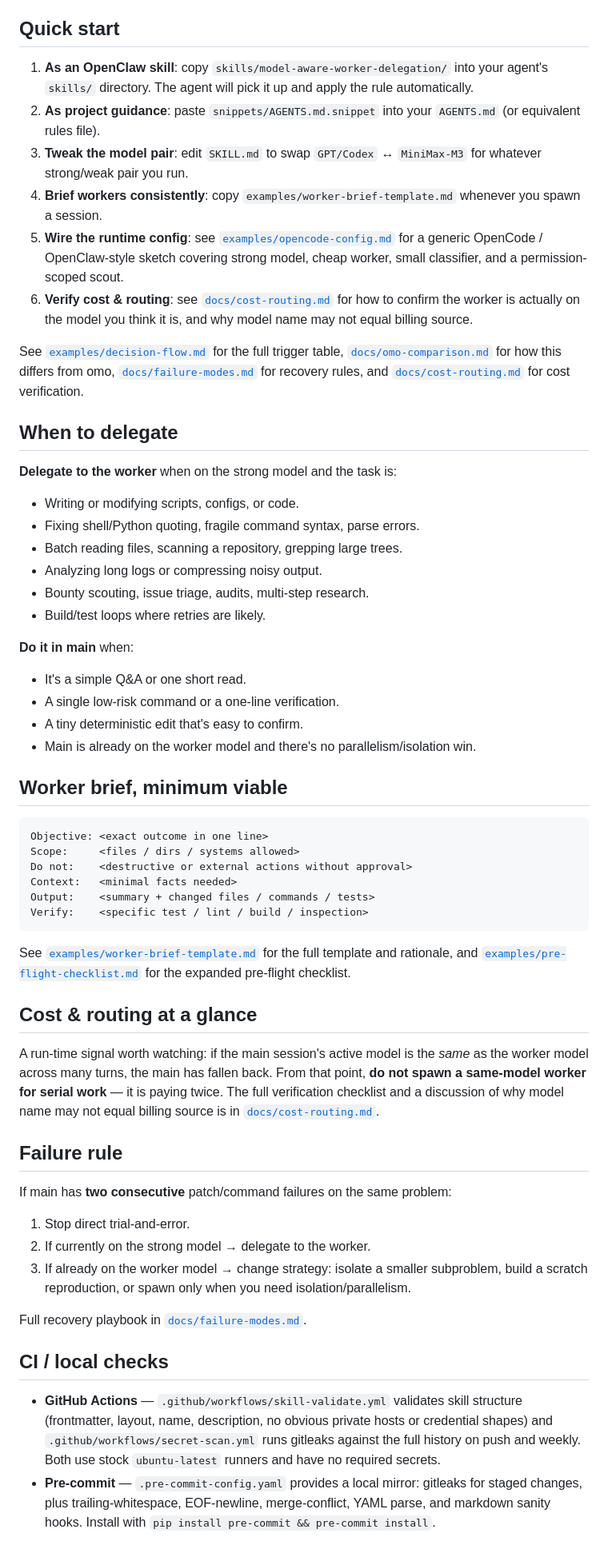
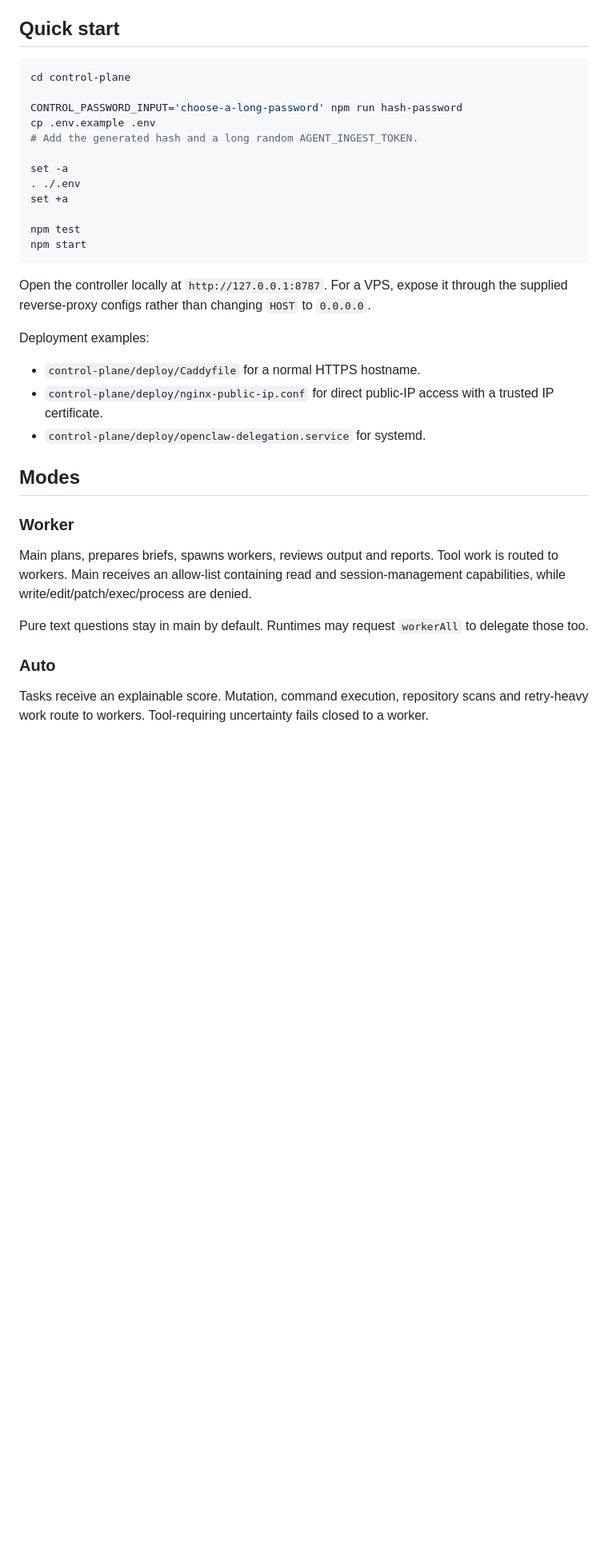
Before and after one commit to Shermanxwz/openclaw-worker-delegation, a Markdown page: README.md, the part around one of its changes. Shown at 80% size. GitHub-like rendering; blank space fills up the shorter version.

````diff
--- a/README.md
+++ b/README.md
@@ -70,62 +52,38 @@ openclaw-worker-delegation/
 
 ## Quick start
 
-1. **As an OpenClaw skill**: copy `skills/model-aware-worker-delegation/` into your agent's `skills/` directory. The agent will pick it up and apply the rule automatically.
-2. **As project guidance**: paste `snippets/AGENTS.md.snippet` into your `AGENTS.md` (or equivalent rules file).
-3. **Tweak the model pair**: edit `SKILL.md` to swap `GPT/Codex` ↔ `MiniMax-M3` for whatever strong/weak pair you run.
-4. **Brief workers consistently**: copy `examples/worker-brief-template.md` whenever you spawn a session.
-5. **Wire the runtime config**: see [`examples/opencode-config.md`](examples/opencode-config.md) for a generic OpenCode / OpenClaw-style sketch covering strong model, cheap worker, small classifier, and a permission-scoped scout.
-6. **Verify cost & routing**: see [`docs/cost-routing.md`](docs/cost-routing.md) for how to confirm the worker is actually on the model you think it is, and why model name may not equal billing source.
+```bash
+cd control-plane
 
-See [`examples/decision-flow.md`](examples/decision-flow.md) for the full trigger table, [`docs/omo-comparison.md`](docs/omo-comparison.md) for how this differs from omo, [`docs/failure-modes.md`](docs/failure-modes.md) for recovery rules, and [`docs/cost-routing.md`](docs/cost-routing.md) for cost verification.
+CONTROL_PASSWORD_INPUT='choose-a-long-password' npm run hash-password
+cp .env.example .env
+# Add the generated hash and a long random AGENT_INGEST_TOKEN.
 
-## When to delegate
+set -a
+. ./.env
+set +a
 
-**Delegate to the worker** when on the strong model and the task is:
-
-- Writing or modifying scripts, configs, or code.
-- Fixing shell/Python quoting, fragile command syntax, parse errors.
-- Batch reading files, scanning a repository, grepping large trees.
-- Analyzing long logs or compressing noisy output.
-- Bounty scouting, issue triage, audits, multi-step research.
-- Build/test loops where retries are likely.
-
-**Do it in main** when:
-
-- It's a simple Q&A or one short read.
-- A single low-risk command or a one-line verification.
-- A tiny deterministic edit that's easy to confirm.
-- Main is already on the worker model and there's no parallelism/isolation win.
-
-## Worker brief, minimum viable
-
-```
-Objective: <exact outcome in one line>
-Scope:     <files / dirs / systems allowed>
-Do not:    <destructive or external actions without approval>
-Context:   <minimal facts needed>
-Output:    <summary + changed files / commands / tests>
-Verify:    <specific test / lint / build / inspection>
+npm test
+npm start
 ```
 
-See [`examples/worker-brief-template.md`](examples/worker-brief-template.md) for the full template and rationale, and [`examples/pre-flight-checklist.md`](examples/pre-flight-checklist.md) for the expanded pre-flight checklist.
+Open the controller locally at `http://127.0.0.1:8787`. For a VPS, expose it through the supplied reverse-proxy configs rather than changing `HOST` to `0.0.0.0`.
 
-## Cost & routing at a glance
+Deployment examples:
 
-A run-time signal worth watching: if the main session's active model is the *same* as the worker model across many turns, the main has fallen back. From that point, **do not spawn a same-model worker for serial work** — it is paying twice. The full verification checklist and a discussion of why model name may not equal billing source is in [`docs/cost-routing.md`](docs/cost-routing.md).
+- `control-plane/deploy/Caddyfile` for a normal HTTPS hostname.
+- `control-plane/deploy/nginx-public-ip.conf` for direct public-IP access with a trusted IP certificate.
+- `control-plane/deploy/openclaw-delegation.service` for systemd.
 
-## Failure rule
+## Modes
 
-If main has **two consecutive** patch/command failures on the same problem:
+### Worker
 
-1. Stop direct trial-and-error.
-2. If currently on the strong model → delegate to the worker.
-3. If already on the worker model → change strategy: isolate a smaller subproblem, build a scratch reproduction, or spawn only when you need isolation/parallelism.
+Main plans, prepares briefs, spawns workers, reviews output and reports. Tool work is routed to workers. Main receives an allow-list containing read and session-management capabilities, while write/edit/patch/exec/process are denied.
 
-Full recovery playbook in [`docs/failure-modes.md`](docs/failure-modes.md).
+Pure text questions stay in main by default. Runtimes may request `workerAll` to delegate those too.
 
-## CI / local checks
+### Auto
 
-- **GitHub Actions** — `.github/workflows/skill-validate.yml` validates skill structure (frontmatter, layout, name, description, no obvious private hosts or credential shapes) and `.github/workflows/secret-scan.yml` runs gitleaks against the full history on push and weekly. Both use stock `ubuntu-latest` runners and have no required secrets.
-- **Pre-commit** — `.pre-commit-config.yaml` provides a local mirror: gitleaks for staged changes, plus trailing-whitespace, EOF-newline, merge-conflict, YAML parse, and markdown sanity hooks. Install with `pip install pre-commit && pre-commit install`.
+Tasks receive an explainable score. Mutation, command execution, repository scans and retry-heavy work route to workers. Tool-requiring uncertainty fails closed to a worker.
 
````
Also changed, not shown: other parts of README.md (+109 -66 lines).
